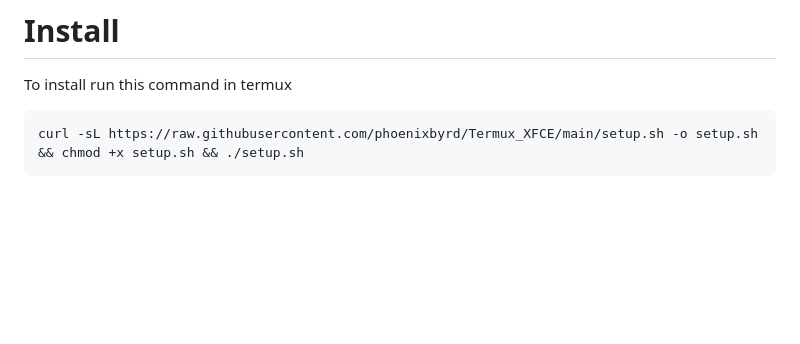
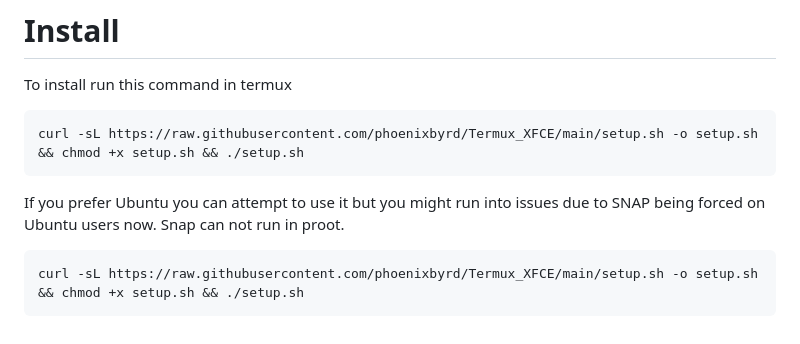
Before and after one commit to phoenixbyrd/Termux_XFCE, a Markdown page: README.md, the part around the change. Drawn GitHub-style; blank space fills up the shorter version.

````diff
--- a/README.md
+++ b/README.md
@@ -9,6 +9,12 @@ Please read the whole Readme for more information about this setup.
 # Install
 
 To install run this command in termux
+
+```
+curl -sL https://raw.githubusercontent.com/phoenixbyrd/Termux_XFCE/main/setup.sh -o setup.sh && chmod +x setup.sh && ./setup.sh
+```
+
+If you prefer Ubuntu you can attempt to use it but you might run into issues due to SNAP being forced on Ubuntu users now. Snap can not run in proot.
 
 ```
 curl -sL https://raw.githubusercontent.com/phoenixbyrd/Termux_XFCE/main/setup.sh -o setup.sh && chmod +x setup.sh && ./setup.sh
````
